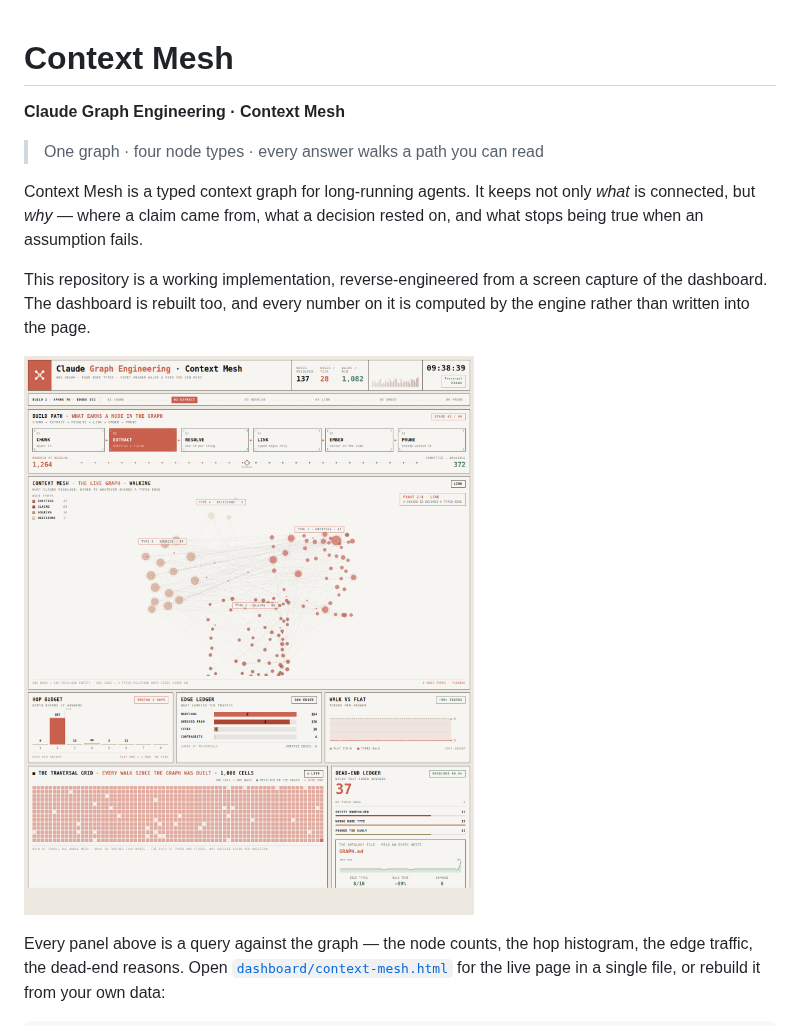
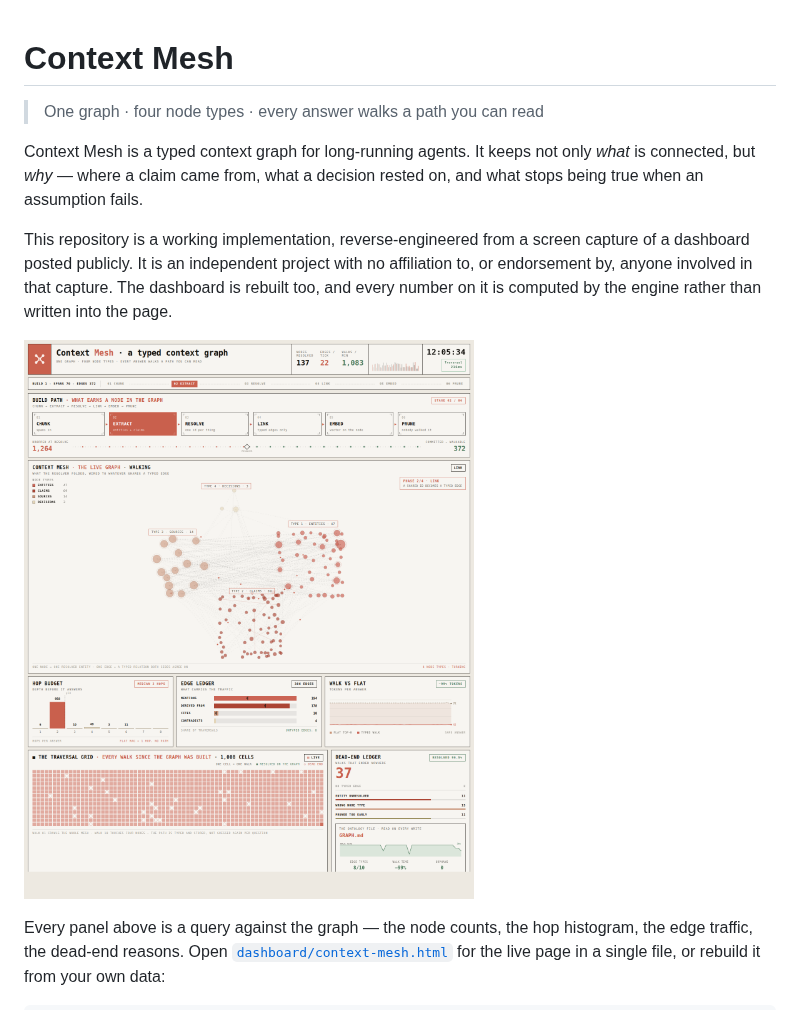
Before and after one commit to Deep-Sixed/Context-Mesh, a Markdown page: README.md, the part around the change. Rendered like a GitHub page; pictures changed too: docs/img/dashboard.png.

```diff
--- a/README.md
+++ b/README.md
@@ -1,6 +1,4 @@
 # Context Mesh
-
-**Claude Graph Engineering · Context Mesh**
 
 > One graph · four node types · every answer walks a path you can read
 
@@ -9,8 +7,10 @@ Context Mesh is a typed context graph for long-running agents. It keeps not only
 on, and what stops being true when an assumption fails.
 
 This repository is a working implementation, reverse-engineered from a screen
-capture of the dashboard. The dashboard is rebuilt too, and every number on it
-is computed by the engine rather than written into the page.
+capture of a dashboard posted publicly. It is an independent project with no
+affiliation to, or endorsement by, anyone involved in that capture. The
+dashboard is rebuilt too, and every number on it is computed by the engine
+rather than written into the page.
 
 ![The Context Mesh dashboard: build path, the live typed graph, hop budget, edge
 ledger, walk-vs-flat token cost, the traversal grid and the dead-end ledger](docs/img/dashboard.png)
```
Also changed, not shown: dashboard/README.md (+12 -0 lines), docs/DASHBOARD_SPEC.md (+4 -0 lines), 5 other files.
